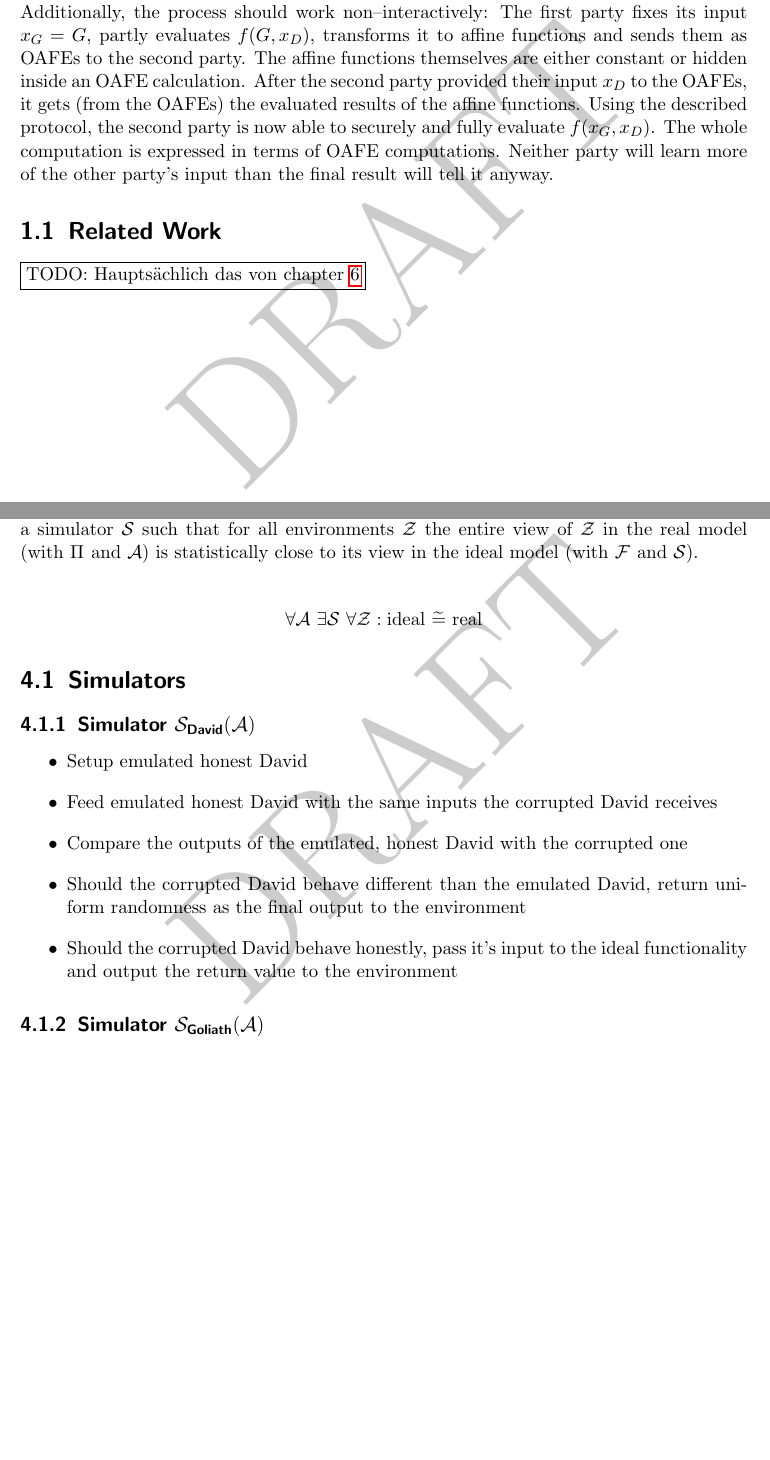
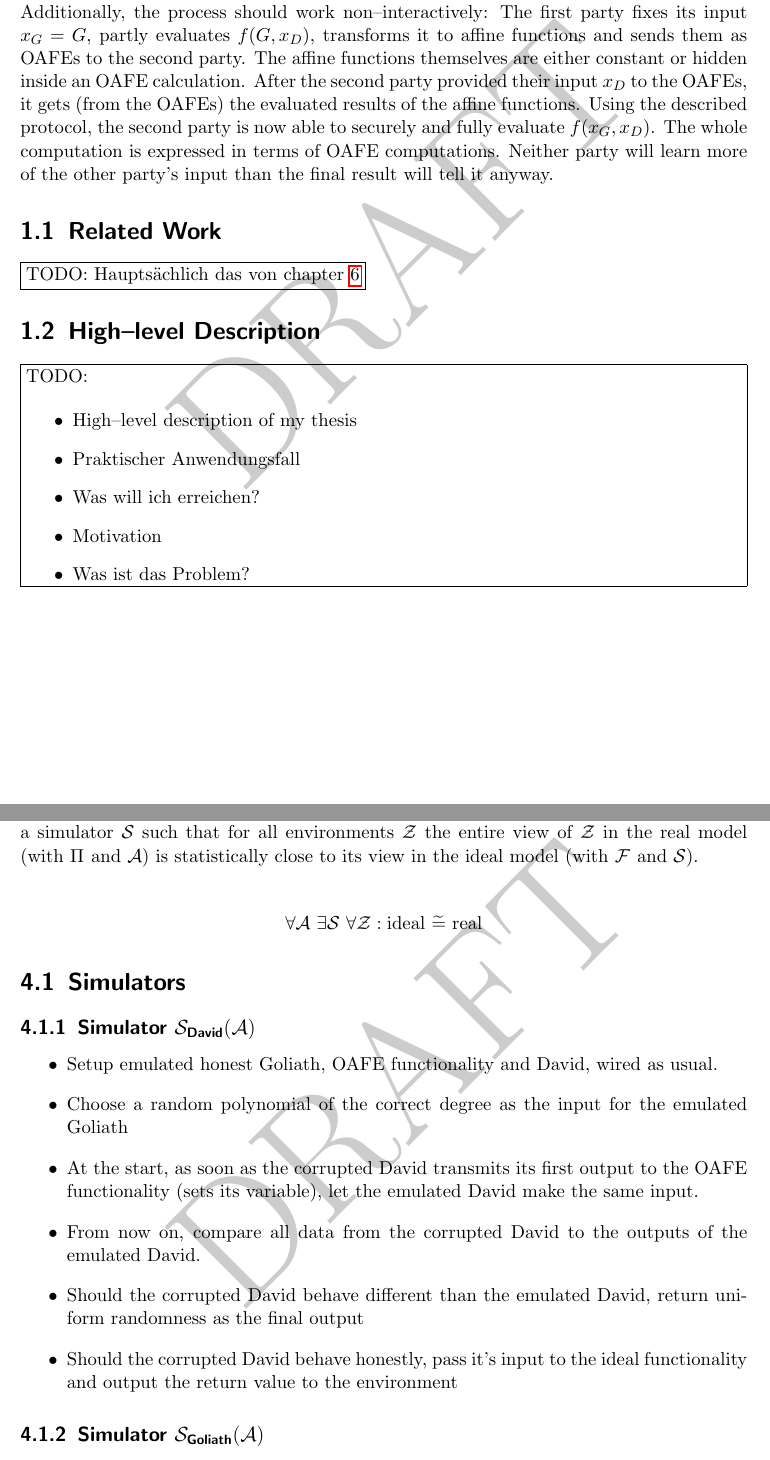
Before and after one commit to weissi/diplomarbeit, a LaTeX thesis (writings/thesis/thesis.tex, which reads writings/thesis/introduction.tex, writings/thesis/security.tex): two parts of pages 5 and 17 of 27, joined at a grey line, cut so that both start at the same text, the shorter picture padded with empty space. Compiled offline with pdfLaTeX.

Commit message:
THESIS: Some ToDos from Besprechung mit Daniel, some proof progess

```diff
--- a/writings/thesis/introduction.tex
+++ b/writings/thesis/introduction.tex
@@ -26,3 +26,24 @@ other party's input than the final result will tell it anyway.
 \label{sec:related-work}
 
 \JWtodo{Hauptsächlich das von chapter \ref{sec:discontinued}}
+
+
+\JWltwo{High--level Description}
+
+\begin{JWtodoBox}
+
+\begin{itemize}
+
+\item High--level description of my thesis
+
+\item Praktischer Anwendungsfall
+
+\item Was will ich erreichen?
+
+\item Motivation
+
+\item Was ist das Problem?
+
+\end{itemize}
+
+\end{JWtodoBox}
--- a/writings/thesis/security.tex
+++ b/writings/thesis/security.tex
@@ -37,16 +37,21 @@ $\mathcal{S}$).
 
 \begin{itemize}
 
-  \item Setup emulated honest \JWpTwo{}
+  \item Setup emulated honest \JWpOne{}, OAFE functionality and \JWpTwo{}, wired
+    as usual.
 
-  \item Feed emulated honest \JWpTwo{} with the same inputs the corrupted
-    \JWpTwo{} receives
+  \item Choose a random polynomial of the correct degree as the input for the
+    emulated \JWpOne{}
 
-  \item Compare the outputs of the emulated, honest \JWpTwo{} with the corrupted
-    one
+  \item At the start, as soon as the corrupted \JWpTwo{} transmits its first
+    output to the OAFE functionality (sets its variable), let the emulated
+    \JWpTwo{} make the same input.
+
+  \item From now on, compare all data from the corrupted \JWpTwo{} to the
+    outputs of the emulated \JWpTwo{}.
 
   \item Should the corrupted \JWpTwo{} behave different than the emulated
-    \JWpTwo{}, return uniform randomness as the final output to the environment
+    \JWpTwo{}, return uniform randomness as the final output
 
   \item Should the corrupted \JWpTwo{} behave honestly, pass it's input to the
     ideal functionality and output the return value to the environment
```
Also changed, not shown: writings/thesis/methods.tex (+17 -0 lines), writings/thesis/security.tex (6 more changed lines).
